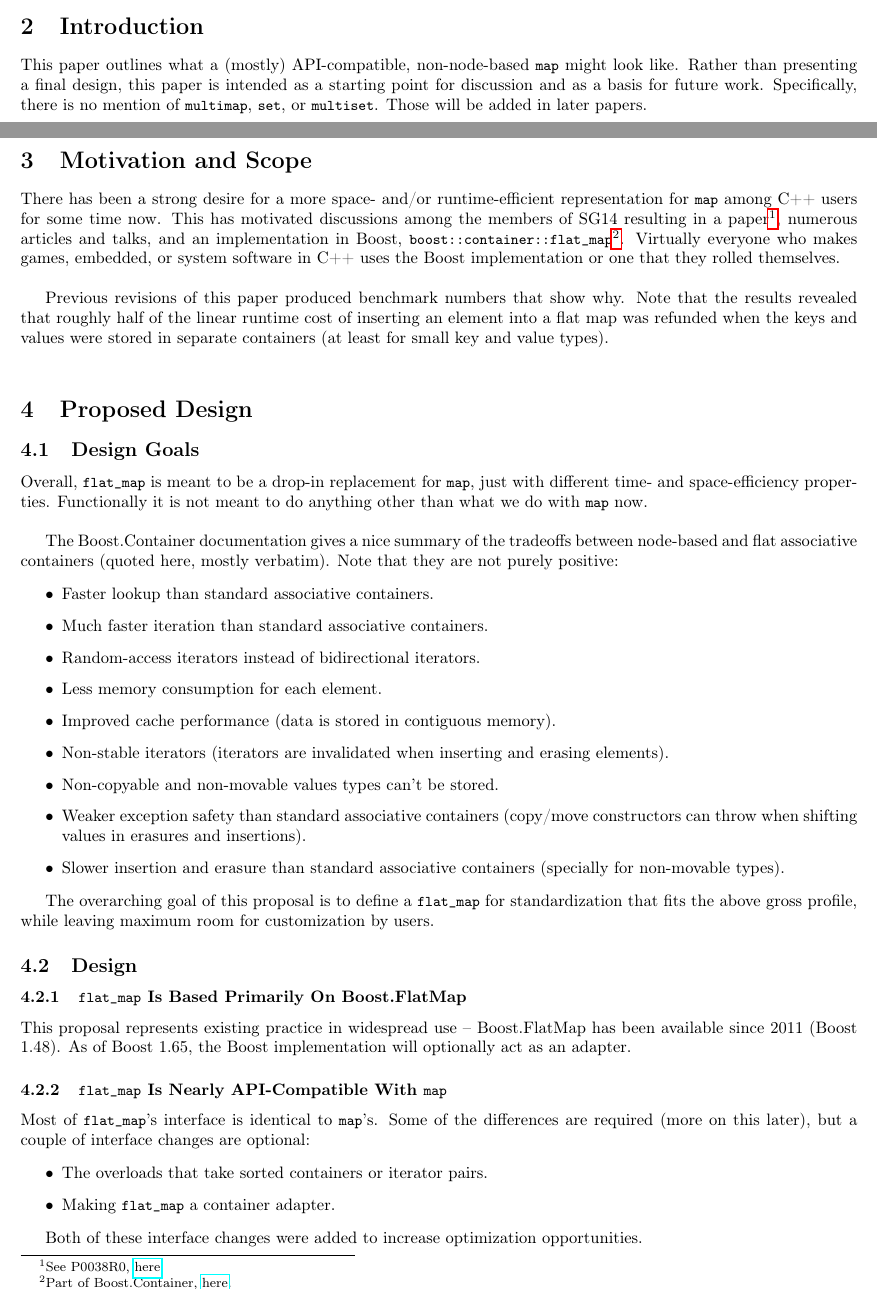
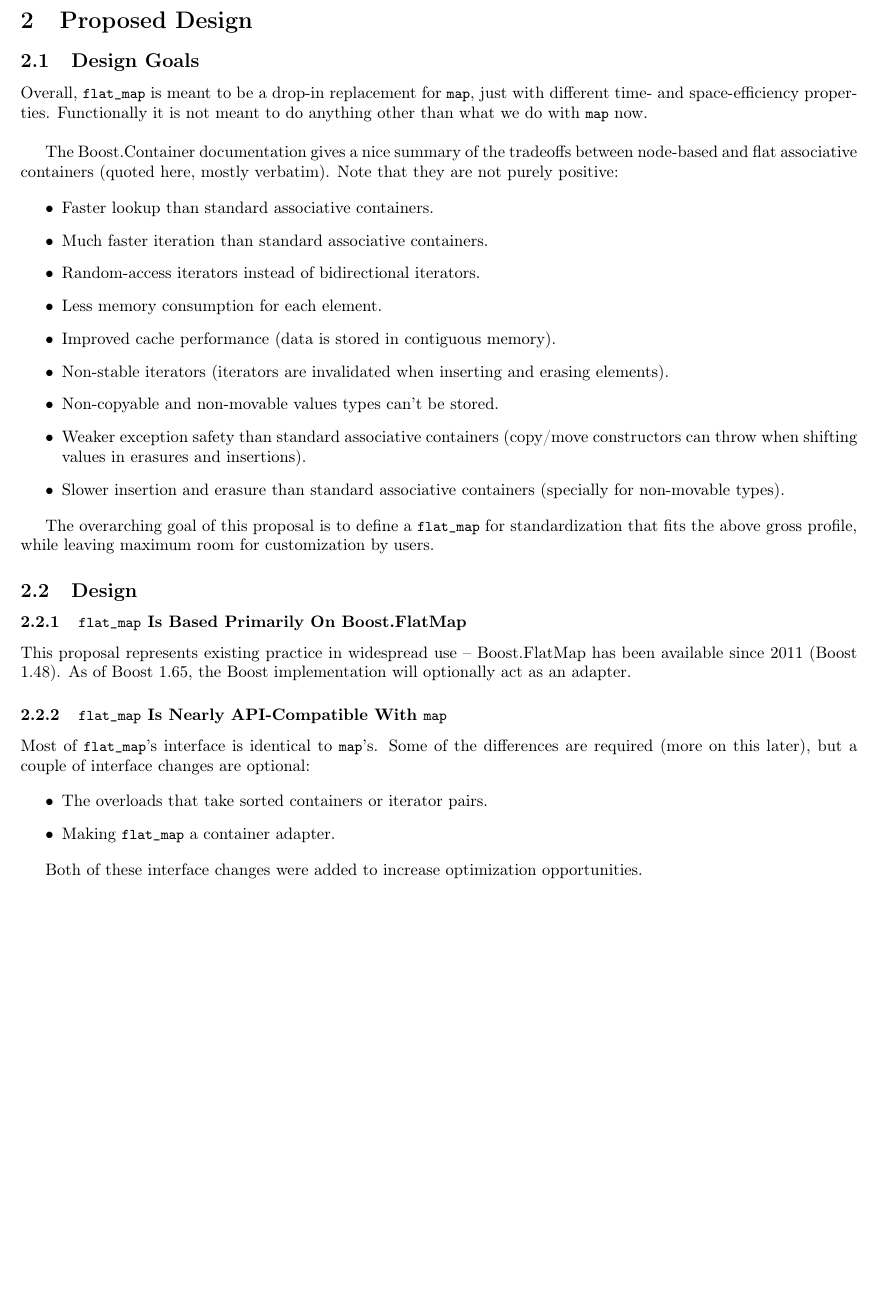
Before and after one commit to tzlaine/flat_map, a LaTeX document (paper/paper.tex, which reads paper/motivation_and_scope.tex): two parts of pages 1 and 2 of 4 before the commit and part of page 2 of 4 after it, the two joined at a grey line, cut at the place of the change, the shorter picture padded with empty space. Compiled offline with pdfLaTeX.

Commit message:
Cruft removal.

```diff
--- a/paper/motivation_and_scope.tex
+++ /dev/null
@@ -1,17 +0,0 @@
-\section{Motivation and Scope}
-
-There has been a strong desire for a more space- and/or runtime-efficient
-representation for \code{map} among C++ users for some time now.  This has
-motivated discussions among the members of SG14 resulting in a
-paper\footnote{See P0038R0,
-  \href{http://www.open-std.org/jtc1/sc22/wg21/docs/papers/2015/p0038r0.html}{here}.},
-numerous articles and talks, and an implementation in Boost,
-\code{boost::container::flat_map}\footnote{Part of Boost.Container,
-  \href{http://www.boost.org/doc/libs/1_61_0/doc/html/container.html}{here}.}.
-Virtually everyone who makes games, embedded, or system software in C++ uses
-the Boost implementation or one that they rolled themselves.\\
-
-Previous revisions of this paper produced benchmark numbers that show why.
-Note that the results revealed that roughly half of the linear runtime cost of
-inserting an element into a flat map was refunded when the keys and values
-were stored in separate containers (at least for small key and value types).\\
--- a/paper/paper.tex
+++ b/paper/paper.tex
@@ -73,17 +81,6 @@
   \item Add analysis of separated key and value storage.
 \end{itemize}
 
-\section{Introduction}
-
-\label{sec:intro}
-
-This paper outlines what a (mostly) API-compatible, non-node-based \code{map}
-might look like.  Rather than presenting a final design, this paper is
-intended as a starting point for discussion and as a basis for future work.
-Specifically, there is no mention of \code{multimap}, \code{set}, or
-\code{multiset}.  Those will be added in later papers.
-
-\input{motivation_and_scope}
 \input{proposed_design}
 
 \end{document}
```
Also changed, not shown: paper/impact_on_the_standard.tex (deleted, +0 -3 lines), paper/motivation_and_scope.in.tex (deleted, +0 -17 lines), paper/paper.tex (12 more changed lines), 1 other file.
